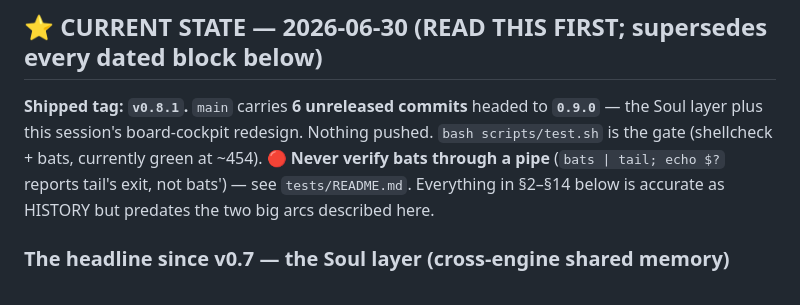
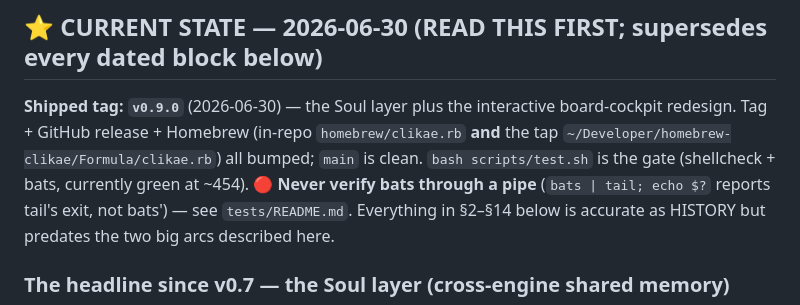
Before and after one commit to CVERInc/clikae, a Markdown page: HANDOFF.md, the part around the change. GitHub-like rendering.

Commit message:
docs(handoff): mark v0.9.0 shipped
Co-Authored-By: Claude Opus 4.8 (1M context) <noreply@anthropic.com>

```diff
--- a/HANDOFF.md
+++ b/HANDOFF.md
@@ -34,9 +34,10 @@ These mirror how this project was built and must be preserved:
 
 ## ⭐ CURRENT STATE — 2026-06-30 (READ THIS FIRST; supersedes every dated block below)
 
-**Shipped tag: `v0.8.1`.** `main` carries **6 unreleased commits** headed to **`0.9.0`**
-— the Soul layer plus this session's board-cockpit redesign. Nothing pushed.
-`bash scripts/test.sh` is the gate (shellcheck + bats, currently green at ~454).
+**Shipped tag: `v0.9.0`** (2026-06-30) — the Soul layer plus the interactive
+board-cockpit redesign. Tag + GitHub release + Homebrew (in-repo `homebrew/clikae.rb`
+**and** the tap `~/Developer/homebrew-clikae/Formula/clikae.rb`) all bumped; `main` is
+clean. `bash scripts/test.sh` is the gate (shellcheck + bats, currently green at ~454).
 🔴 **Never verify bats through a pipe** (`bats | tail; echo $?` reports tail's exit, not
 bats') — see `tests/README.md`. Everything in §2–§14 below is accurate as HISTORY but
 predates the two big arcs described here.
```
